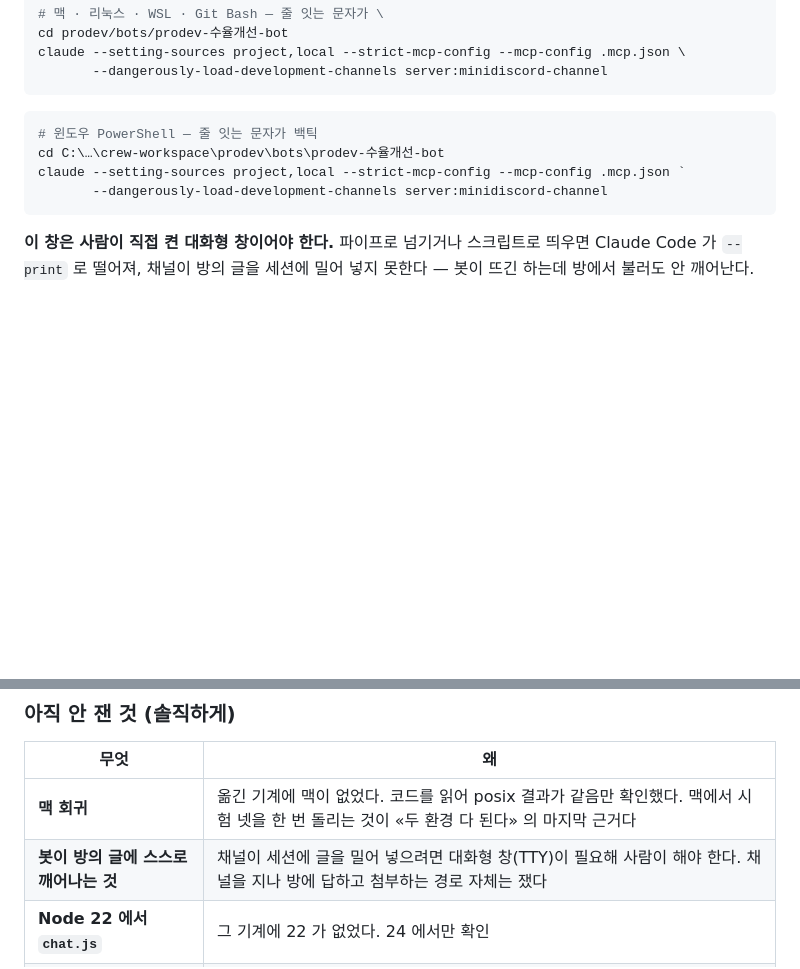
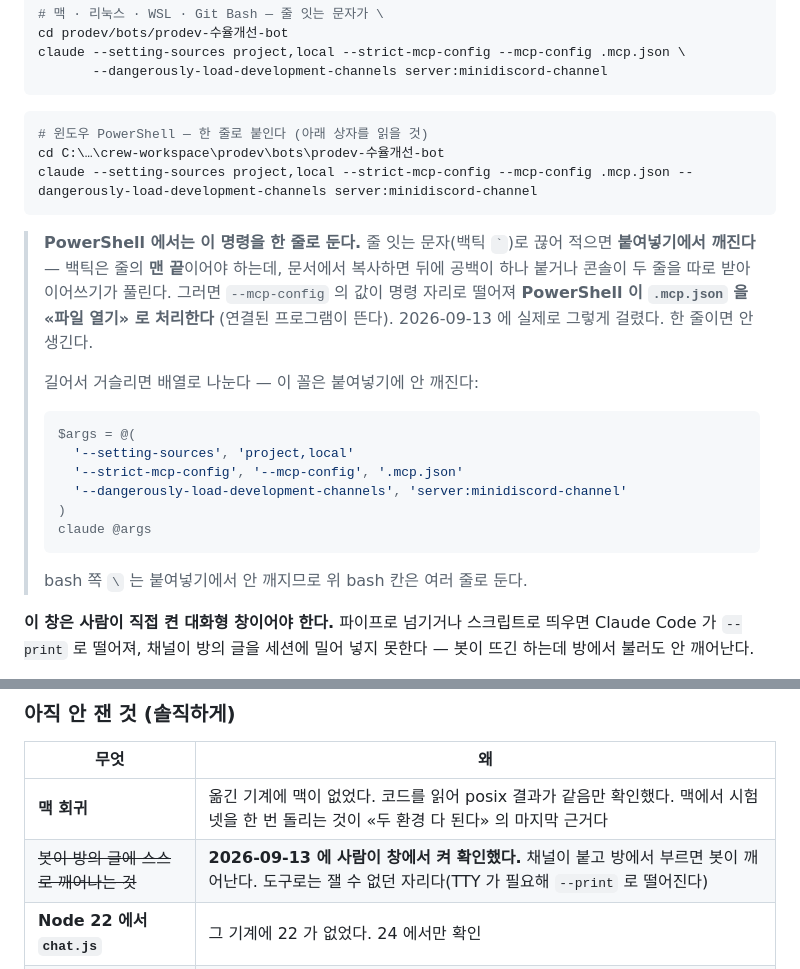
Before and after one commit to bjw202/crew-workspace, a Markdown page: README.md, 2 parts joined by grey strips. Rendered like a GitHub page; blank space fills up the shorter version.

Commit message:
docs: PowerShell 봇 명령을 한 줄로 — 백틱 이어쓰기가 붙여넣기에서 깨진다
사람이 문서의 명령을 그대로 복붙했더니 깨졌다 (2026-09-13). 증상이 고약했다:
줄 잇는 문자(백틱)는 줄의 **맨 끝**이어야 하는데, 문서에서 복사하면 뒤에 공백이 하나 붙거나
콘솔이 두 줄을 따로 받아 이어쓰기가 풀린다. 그러면 `--mcp-config` 의 값이 명령 자리로 떨어져
**PowerShell 이 `.mcp.json` 을 «파일 열기» 로 처리한다** — 연결된 프로그램이 뜬다.

README '켜는 순서' ③ 의 PowerShell 칸을 **한 줄**로 바꾸고, 까닭과 함께 길게 쓰고 싶을 때의
배열 꼴(`$args = @(...)`; `claude @args`)을 상자로 넣었다. **둘 다 실제로 돌려 `MCP 붙음` 을 받았다.**
bash 쪽 `\` 는 붙여넣기에서 안 깨지므로 여러 줄로 둔다.

그리고 **못 잰 칸 하나가 닫혔다** — 「봇이 방의 글에 스스로 깨어나는 것」.
사람이 PowerShell 창에서 직접 켜 확인했다(채널 붙음 · 방에서 부르면 깨어남).
meta 가 도구로는 못 재는 자리다: 채널이 글을 세션에 밀어 넣으려면 대화형 창(TTY)이 필요하고
파이프로 띄우면 Claude Code 가 `--print` 로 떨어진다. README · WINDOWS.md · runs 기록 셋에서
그 줄을 «닫혔다» 로 고쳤다.

runs 기록에 4.1 절을 더해 교훈을 남겼다: **문서에 적은 명령은 그 셸에 붙여넣어 봐야 «적었다» 가 된다.**
그 명령을 안 쳐 본 것이 아니었다 — 도구로는 `-p` 로 **한 줄로** 쳤고 문서에는 보기 좋게 **두 줄로**
적었다. 돌려 본 꼴과 적은 꼴이 달랐다. 9절 "왜 단위 시험이 못 잡았나" 와 같은 종류의 틈이다.
그리고 「잴 수 없는 것을 사람에게 넘긴 것」이 맞았다는 기록도 남겼다 — 그 칸을
「채널 경로는 reply 로 쟀으니 됐다」로 접었으면 이 결함을 못 봤다.

Co-Authored-By: Claude Opus 5 (1M context) <noreply@anthropic.com>
Claude-Session: https://claude.ai/code/session_019VpFu87GE42cm3PWmHUMxy

````diff
--- a/README.md
+++ b/README.md
@@ -386,11 +386,27 @@ claude --setting-sources project,local --strict-mcp-config --mcp-config .mcp.jso
        --dangerously-load-development-channels server:minidiscord-channel
 ```
 ```powershell
-# 윈도우 PowerShell — 줄 잇는 문자가 백틱
+# 윈도우 PowerShell — 한 줄로 붙인다 (아래 상자를 읽을 것)
 cd C:\…\crew-workspace\prodev\bots\prodev-수율개선-bot
-claude --setting-sources project,local --strict-mcp-config --mcp-config .mcp.json `
-       --dangerously-load-development-channels server:minidiscord-channel
+claude --setting-sources project,local --strict-mcp-config --mcp-config .mcp.json --dangerously-load-development-channels server:minidiscord-channel
 ```
+
+> **PowerShell 에서는 이 명령을 한 줄로 둔다.** 줄 잇는 문자(백틱 `` ` ``)로 끊어 적으면
+> **붙여넣기에서 깨진다** — 백틱은 줄의 **맨 끝**이어야 하는데, 문서에서 복사하면 뒤에 공백이
+> 하나 붙거나 콘솔이 두 줄을 따로 받아 이어쓰기가 풀린다. 그러면 `--mcp-config` 의 값이
+> 명령 자리로 떨어져 **PowerShell 이 `.mcp.json` 을 «파일 열기» 로 처리한다** (연결된 프로그램이 뜬다).
+> 2026-09-13 에 실제로 그렇게 걸렸다. 한 줄이면 안 생긴다.
+>
+> 길어서 거슬리면 배열로 나눈다 — 이 꼴은 붙여넣기에 안 깨진다:
+> ```powershell
+> $args = @(
+>   '--setting-sources', 'project,local'
+>   '--strict-mcp-config', '--mcp-config', '.mcp.json'
+>   '--dangerously-load-development-channels', 'server:minidiscord-channel'
+> )
+> claude @args
+> ```
+> bash 쪽 `\` 는 붙여넣기에서 안 깨지므로 위 bash 칸은 여러 줄로 둔다.
 
 **이 창은 사람이 직접 켠 대화형 창이어야 한다.** 파이프로 넘기거나 스크립트로 띄우면
 Claude Code 가 `--print` 로 떨어져, 채널이 방의 글을 세션에 밀어 넣지 못한다 — 봇이 뜨긴 하는데
@@ -535,7 +551,7 @@ System32 인데 `npm test` 안에서는 mingw 이 잡혔다(npm 이 PATH 를 다
 | 무엇 | 왜 |
 |---|---|
 | **맥 회귀** | 옮긴 기계에 맥이 없었다. 코드를 읽어 posix 결과가 같음만 확인했다. 맥에서 시험 넷을 한 번 돌리는 것이 «두 환경 다 된다» 의 마지막 근거다 |
-| **봇이 방의 글에 스스로 깨어나는 것** | 채널이 세션에 글을 밀어 넣으려면 대화형 창(TTY)이 필요해 사람이 해야 한다. 채널을 지나 방에 답하고 첨부하는 경로 자체는 쟀다 |
+| ~~봇이 방의 글에 스스로 깨어나는 것~~ | **2026-09-13 에 사람이 창에서 켜 확인했다.** 채널이 붙고 방에서 부르면 봇이 깨어난다. 도구로는 잴 수 없던 자리다(TTY 가 필요해 `--print` 로 떨어진다) |
 | **Node 22 에서 `chat.js`** | 그 기계에 22 가 없었다. 24 에서만 확인 |
 | 심볼릭 링크 보안 경계 두 칸 | 윈도우가 개발자 모드 없이 `symlinkSync` 를 막는다. 한 칸은 링크 부분만 빼고 재고, 한 칸은 «건너뜀» 으로 남긴다 — 통과로 위장하지 않았다 |
 | 경로에 **공백** | 훅 명령에 따옴표가 없어 ② 가 다시 깨진다. `C:\project\…` 처럼 공백 없는 자리에 둔다 |
````
Also changed, not shown: WINDOWS.md (+1 -1 lines), 1 other file.
